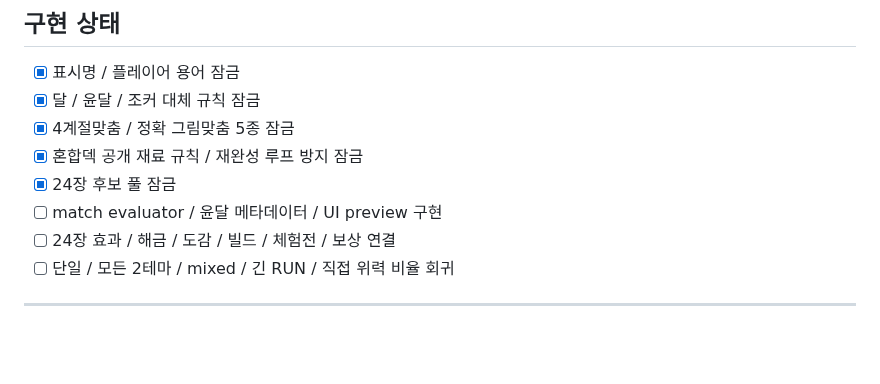
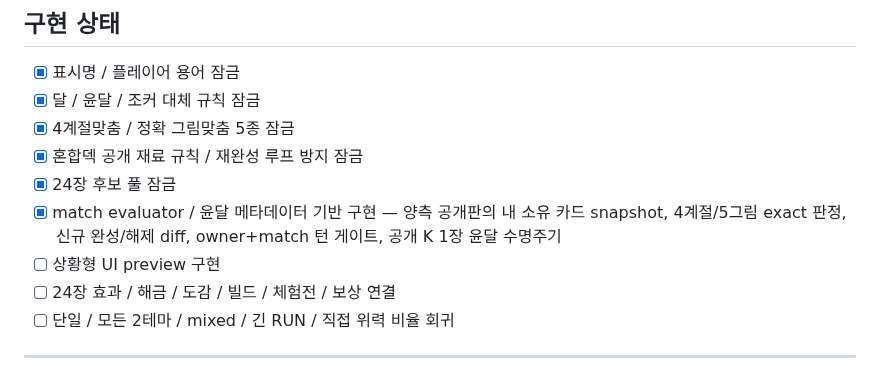
Before and after one commit to EpicenterGUY/rummy-dual, a Markdown page: docs/THEME_GROUPS.md, the part around the change. Drawn GitHub-style; blank space fills up the shorter version.

Commit message:
docs: record TWELVE-BLOOM evaluator foundation

```diff
--- a/docs/THEME_GROUPS.md
+++ b/docs/THEME_GROUPS.md
@@ -532,7 +532,8 @@ Updated: 2026-09-04
 - [x] 4계절맞춤 / 정확 그림맞춤 5종 잠금
 - [x] 혼합덱 공개 재료 규칙 / 재완성 루프 방지 잠금
 - [x] 24장 후보 풀 잠금
-- [ ] match evaluator / 윤달 메타데이터 / UI preview 구현
+- [x] match evaluator / 윤달 메타데이터 기반 구현 — 양측 공개판의 내 소유 카드 snapshot, 4계절/5그림 exact 판정, 신규 완성/해제 diff, owner+match 턴 게이트, 공개 K 1장 윤달 수명주기
+- [ ] 상황형 UI preview 구현
 - [ ] 24장 효과 / 해금 / 도감 / 빌드 / 체험전 / 보상 연결
 - [ ] 단일 / 모든 2테마 / mixed / 긴 RUN / 직접 위력 비율 회귀
 
```
